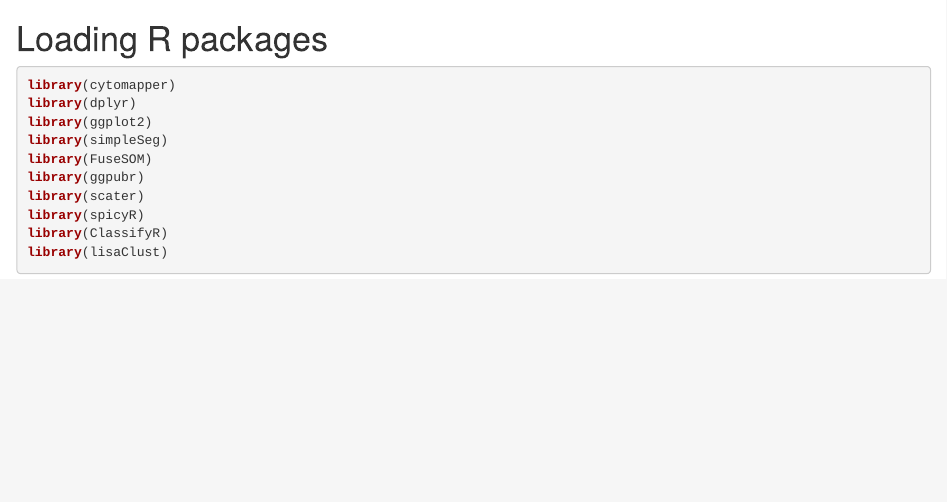
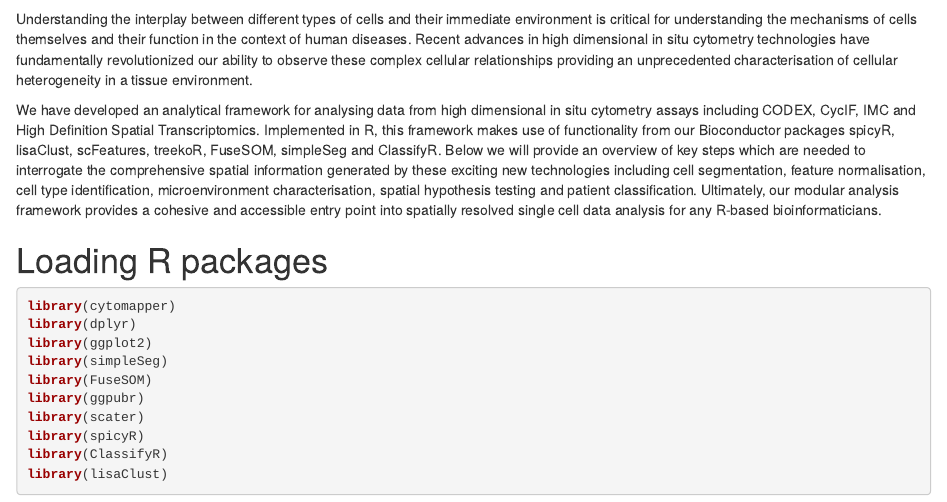
Before and after one commit to SydneyBioX/spicyWorkflow, an R Markdown document (vignettes/spicyWorkflow.Rmd): the page in a window 1100 px wide, from 540 px down. Rendered offline with R 4.5, knitr and Pandoc, with nearby package versions; drawn as R Markdown's standard HTML page in place of the format the file asks for; some code elsewhere in the file could not run offline.

Commit message:
Tweak intro vignette

```diff
--- a/vignettes/spicyWorkflow.Rmd
+++ b/vignettes/spicyWorkflow.Rmd
@@ -42,6 +42,13 @@ library(BiocStyle)
 <br />
 **Bioconductor version**: `r BiocManager::version()`
 <br />
+
+
+Understanding the interplay between different types of cells and their immediate environment is critical for understanding the mechanisms of cells themselves and their function in the context of human diseases. Recent advances in high dimensional in situ cytometry technologies have fundamentally revolutionized our ability to observe these complex cellular relationships providing an unprecedented characterisation of cellular heterogeneity in a tissue environment.
+
+We have developed an analytical framework for analysing data from high dimensional in situ cytometry assays including CODEX, CycIF, IMC and High Definition Spatial Transcriptomics. Implemented in R, this framework makes use of functionality from our Bioconductor packages spicyR, lisaClust, scFeatures, treekoR, FuseSOM, simpleSeg and ClassifyR. Below we will provide an overview of key steps which are needed to interrogate the comprehensive spatial information generated by these exciting new technologies including cell segmentation, feature normalisation, cell type identification, microenvironment characterisation, spatial hypothesis testing and patient classification. Ultimately, our modular analysis framework provides a cohesive and accessible entry point into spatially resolved single cell data analysis for any R-based bioinformaticians.
+
+
 
 # Loading R packages
 
```
Also changed, not shown: README.md, 1 other file.
